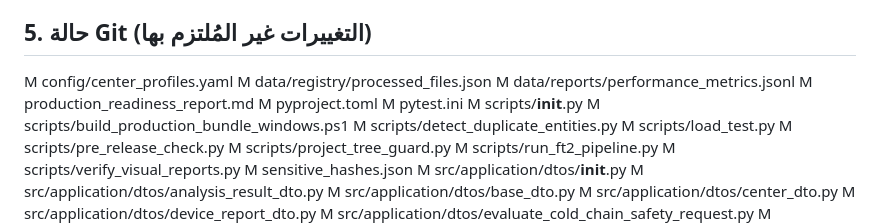
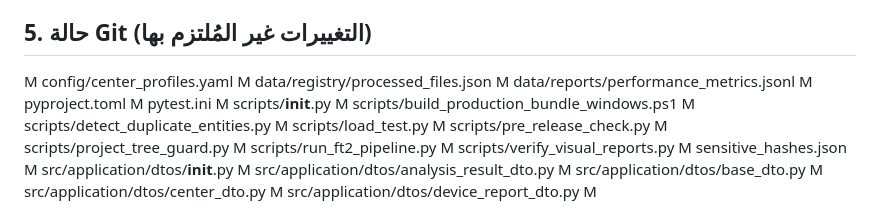
Before and after one commit to fconsertt-source/cci-ft2-intelligence, a Markdown page: production_readiness_report.md, the part around one of its changes. Drawn GitHub-style.

Commit message:
release: CCI-FT2 v1.4 - Production Ready
- إعدادات V1.4 مفعّلة بالكامل
- NoOpLicenseGuard محذوف نهائياً
- CLI نظيف بدون أي TODO
- تقرير جاهزية الإنتاج مكتمل وناجح

```diff
--- a/production_readiness_report.md
+++ b/production_readiness_report.md
@@ -40,7 +40,6 @@ src/infrastructure/adapters/reporting/new_pdf_engine.py:        # TODO: Implemen
  M config/center_profiles.yaml
  M data/registry/processed_files.json
  M data/reports/performance_metrics.jsonl
- M production_readiness_report.md
  M pyproject.toml
  M pytest.ini
  M scripts/__init__.py
```
Also changed, not shown: other parts of production_readiness_report.md (+1 -1 lines).
